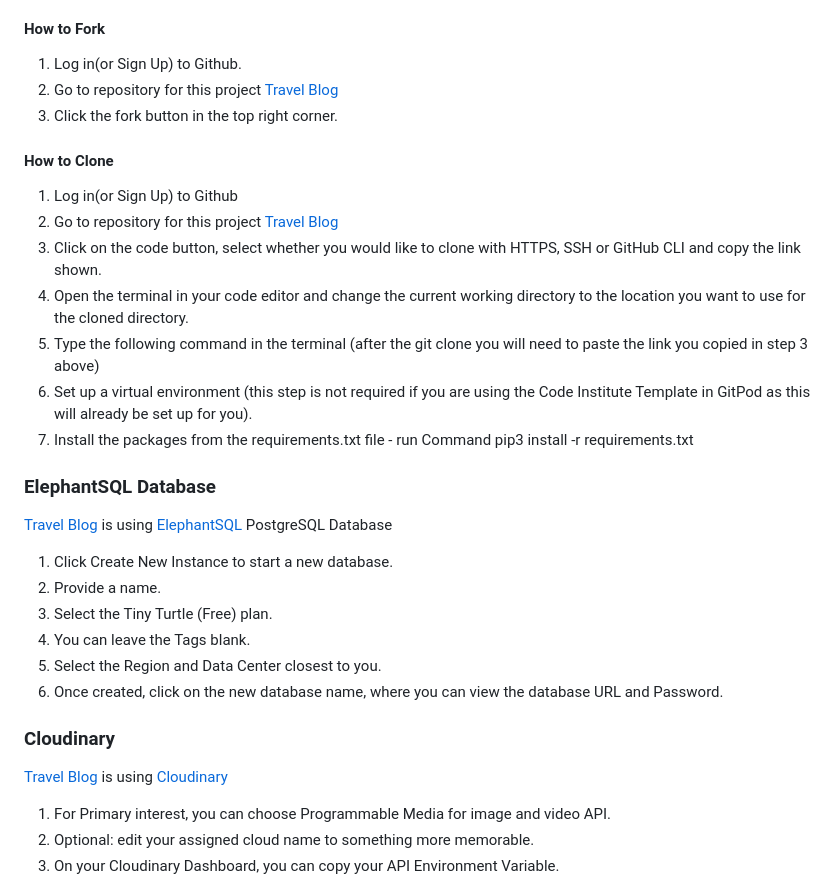
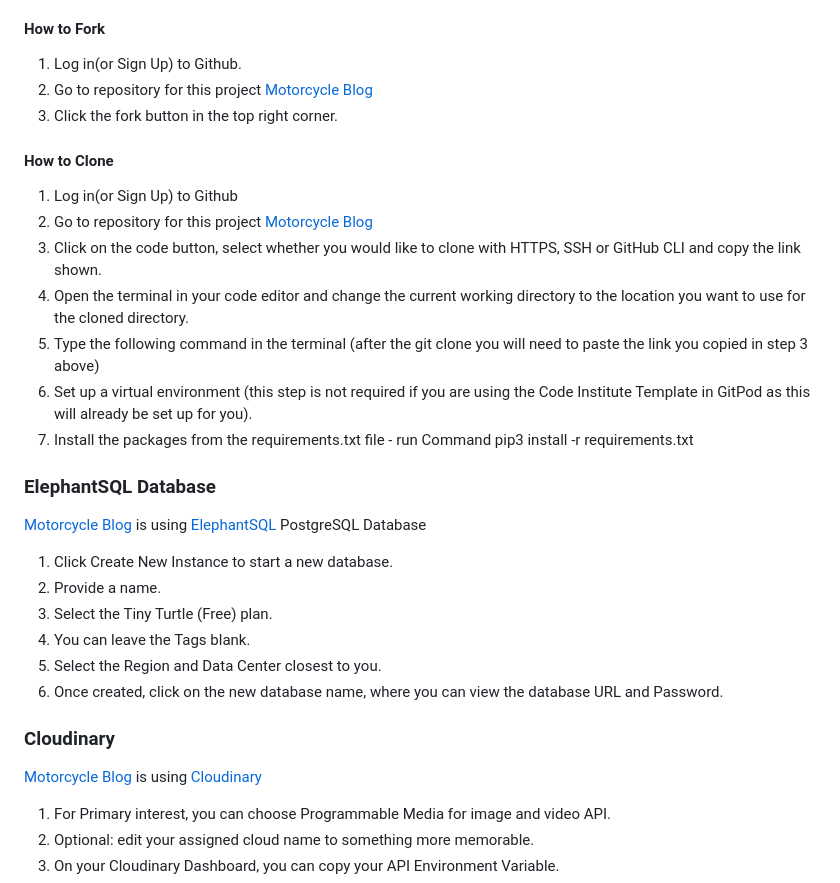
Before and after one commit to rebazp/P4MotorcycleBlog, a Markdown page: README.md, the part around the change. Drawn GitHub-style.

```diff
--- a/README.md
+++ b/README.md
@@ -369,12 +369,12 @@ Live deployment can be found on this [View Rebaz Motorcycle Blog Live Website He
 
 #### How to Fork
 1. Log in(or Sign Up) to Github.
-2. Go to repository for this project [Travel Blog](https://github.com/rebazp/P4MotorcycleBlog)
+2. Go to repository for this project [Motorcycle Blog](https://github.com/rebazp/P4MotorcycleBlog)
 3. Click the fork button in the top right corner.
 
 #### How to Clone
 1. Log in(or Sign Up) to Github
-2. Go to repository for this project [Travel Blog](https://github.com/rebazp/P4MotorcycleBlog)
+2. Go to repository for this project [Motorcycle Blog](https://github.com/rebazp/P4MotorcycleBlog)
 3. Click on the code button, select whether you would like to clone with HTTPS, SSH or GitHub CLI and copy the link shown.
 4. Open the terminal in your code editor and change the current working directory to the location you want to use for the cloned directory.
 5. Type the following command in the terminal (after the git clone you will need to paste the link you copied in step 3 above)
@@ -382,7 +382,7 @@ Live deployment can be found on this [View Rebaz Motorcycle Blog Live Website He
 7. Install the packages from the requirements.txt file - run Command pip3 install -r requirements.txt
 
 ### ElephantSQL Database
-[Travel Blog](https://github.com/rebazp/P4MotorcycleBlog) is using [ElephantSQL](https://www.elephantsql.com/) PostgreSQL Database
+[Motorcycle Blog](https://github.com/rebazp/P4MotorcycleBlog) is using [ElephantSQL](https://www.elephantsql.com/) PostgreSQL Database
 
 1. Click Create New Instance to start a new database.
 2. Provide a name.
@@ -392,7 +392,7 @@ Live deployment can be found on this [View Rebaz Motorcycle Blog Live Website He
 6. Once created, click on the new database name, where you can view the database URL and Password.
 
 ### Cloudinary
-[Travel Blog](https://github.com/rebazp/P4MotorcycleBlog) is using [Cloudinary](https://cloudinary.com/)
+[Motorcycle Blog](https://github.com/rebazp/P4MotorcycleBlog) is using [Cloudinary](https://cloudinary.com/)
 1. For Primary interest, you can choose Programmable Media for image and video API.
 2. Optional: edit your assigned cloud name to something more memorable.
 3. On your Cloudinary Dashboard, you can copy your API Environment Variable.
```
